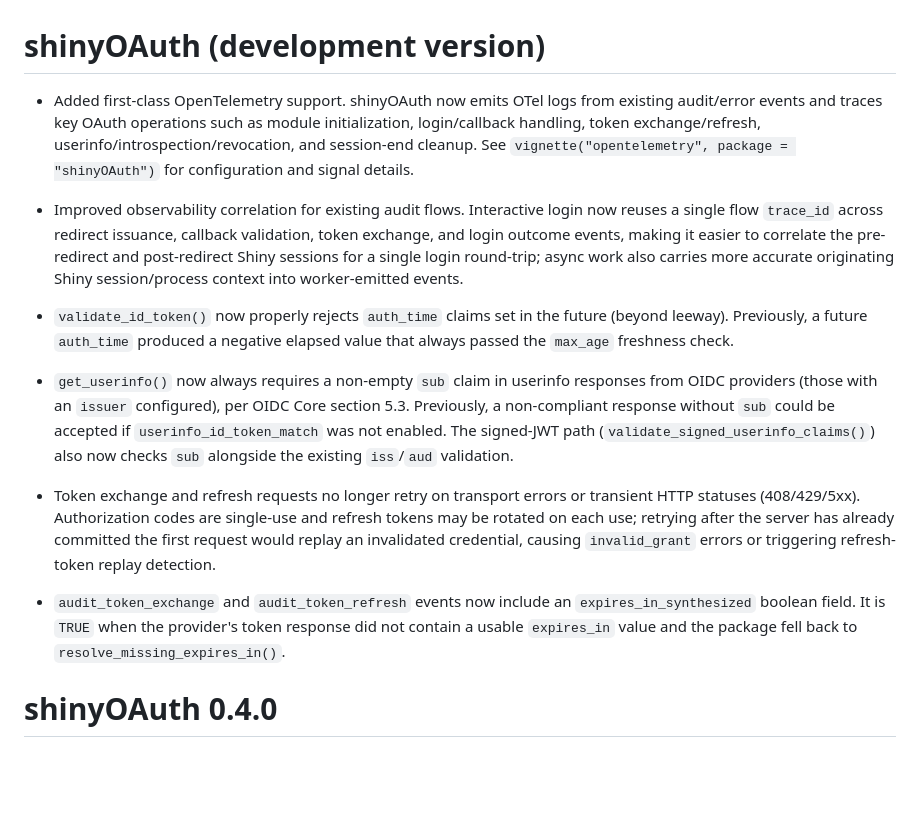
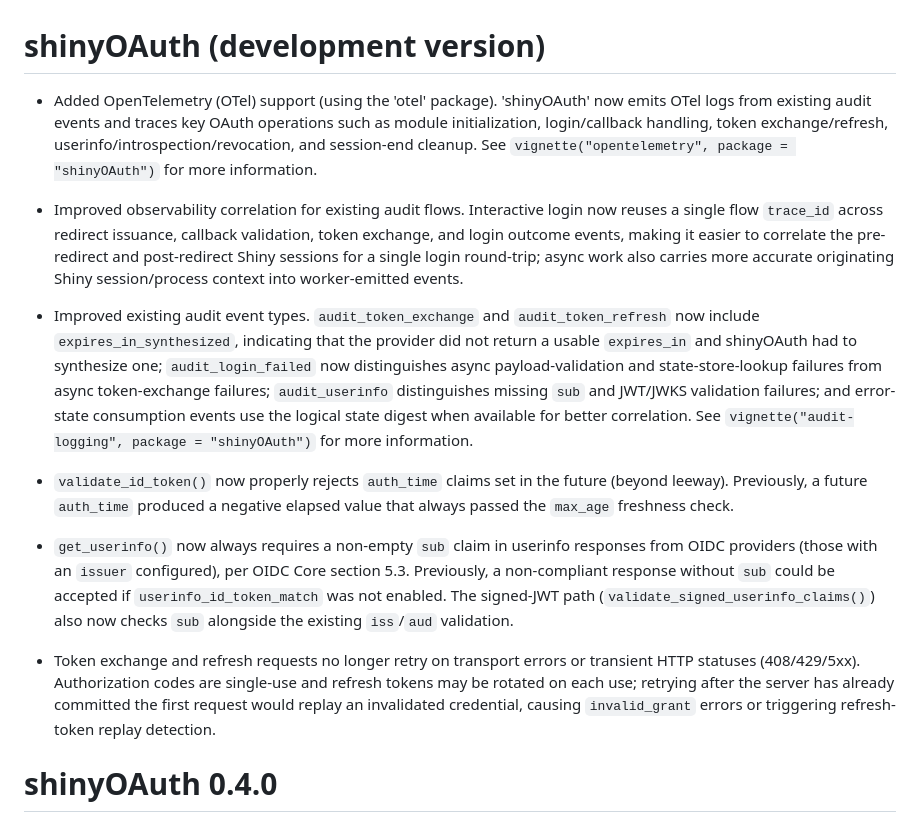
Before and after one commit to lukakoning/shinyOAuth, a Markdown page: NEWS.md, the part around the change. Drawn GitHub-style; blank space fills up the shorter version.

```diff
--- a/NEWS.md
+++ b/NEWS.md
@@ -1,11 +1,10 @@
 # shinyOAuth (development version)
 
-* Added first-class OpenTelemetry support. shinyOAuth now emits OTel logs from
-existing audit/error events and traces key OAuth operations such as module
-initialization, login/callback handling, token exchange/refresh,
-userinfo/introspection/revocation, and session-end cleanup. See
-`vignette("opentelemetry", package = "shinyOAuth")` for configuration and
-signal details.
+* Added OpenTelemetry (OTel) support (using the 'otel' package).
+'shinyOAuth' now emits OTel logs from existing audit events and traces
+key OAuth operations such as module initialization, login/callback handling,
+token exchange/refresh, userinfo/introspection/revocation, and session-end cleanup.
+See `vignette("opentelemetry", package = "shinyOAuth")` for more information.
 
 * Improved observability correlation for existing audit flows. Interactive
 login now reuses a single flow `trace_id` across redirect issuance, callback
@@ -13,6 +12,15 @@ validation, token exchange, and login outcome events, making it easier to
 correlate the pre-redirect and post-redirect Shiny sessions for a single login
 round-trip; async work also carries more accurate originating Shiny
 session/process context into worker-emitted events.
+
+* Improved existing audit event types. `audit_token_exchange` and `audit_token_refresh`
+now include `expires_in_synthesized`, indicating that the provider did not
+return a usable `expires_in` and shinyOAuth had to synthesize one; `audit_login_failed`
+now distinguishes async payload-validation and state-store-lookup failures from
+async token-exchange failures; `audit_userinfo` distinguishes missing `sub`
+and JWT/JWKS validation failures; and error-state consumption events use the
+logical state digest when available for better correlation. See
+`vignette("audit-logging", package = "shinyOAuth")` for more information.
 
 * `validate_id_token()` now properly rejects `auth_time` claims set in the
 future (beyond leeway). Previously, a future `auth_time` produced a negative
@@ -30,11 +38,6 @@ transient HTTP statuses (408/429/5xx). Authorization codes are single-use and
 refresh tokens may be rotated on each use; retrying after the server has
 already committed the first request would replay an invalidated credential,
 causing `invalid_grant` errors or triggering refresh-token replay detection.
-
-* `audit_token_exchange` and `audit_token_refresh` events now include an
-`expires_in_synthesized` boolean field. It is `TRUE` when the provider's
-token response did not contain a usable `expires_in` value and the package
-fell back to `resolve_missing_expires_in()`.
 
 # shinyOAuth 0.4.0
 
```
